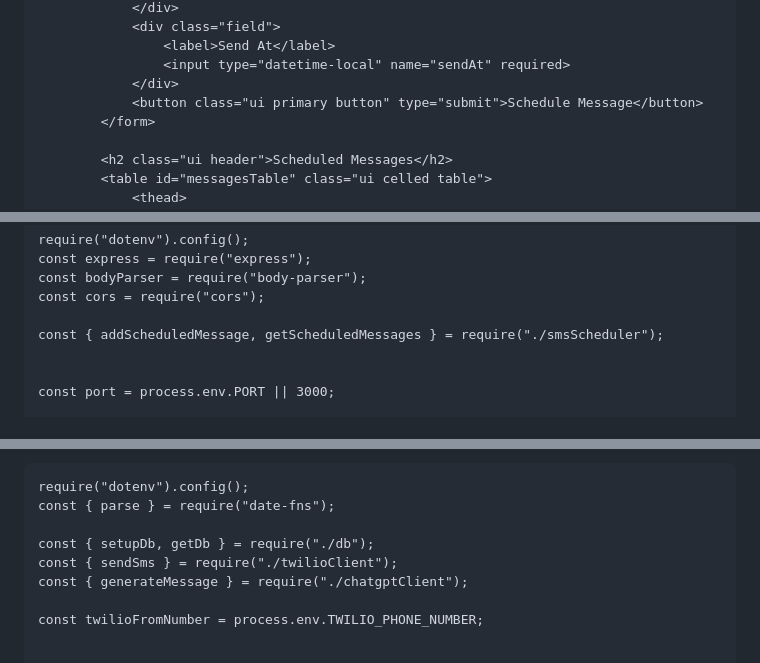
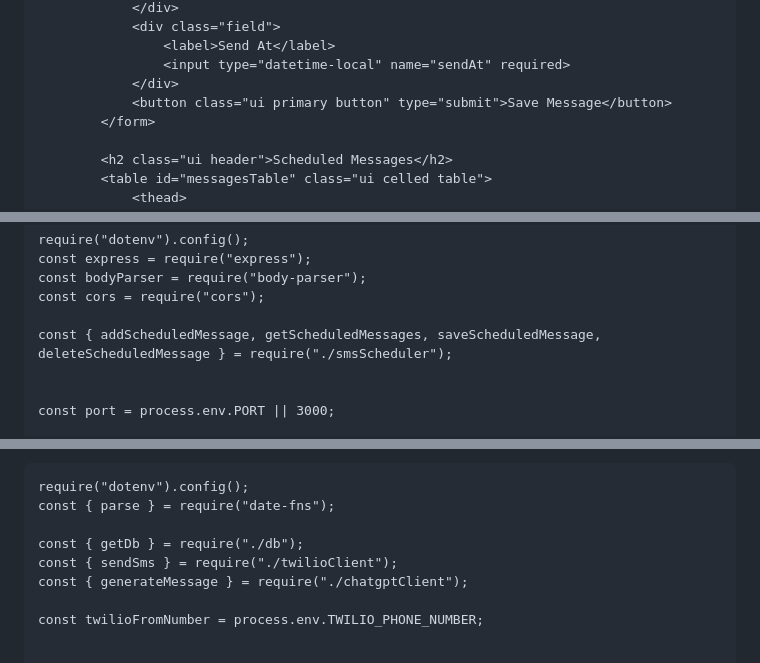
Before and after one commit to christophmegusta/ai-sms-scheduler, a Markdown page: AI.md, 3 parts joined by grey strips. Drawn GitHub-style.

```diff
--- a/AI.md
+++ b/AI.md
@@ -303,7 +355,7 @@ public/index.html:
                 <label>Send At</label>
                 <input type="datetime-local" name="sendAt" required>
             </div>
-            <button class="ui primary button" type="submit">Schedule Message</button>
+            <button class="ui primary button" type="submit">Save Message</button>
         </form>
 
         <h2 class="ui header">Scheduled Messages</h2>
@@ -339,7 +392,7 @@ const express = require("express");
 const bodyParser = require("body-parser");
 const cors = require("cors");
 
-const { addScheduledMessage, getScheduledMessages } = require("./smsScheduler");
+const { addScheduledMessage, getScheduledMessages, saveScheduledMessage, deleteScheduledMessage } = require("./smsScheduler");
 
 
 const port = process.env.PORT || 3000;
@@ -378,7 +444,7 @@ smsScheduler.js:
 require("dotenv").config();
 const { parse } = require("date-fns");
 
-const { setupDb, getDb } = require("./db");
+const { getDb } = require("./db");
 const { sendSms } = require("./twilioClient");
 const { generateMessage } = require("./chatgptClient");
 
```
Also changed, not shown: other parts of AI.md (+102 -18 lines).
